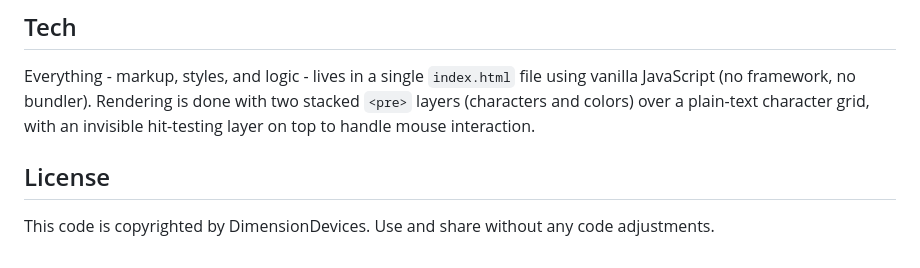
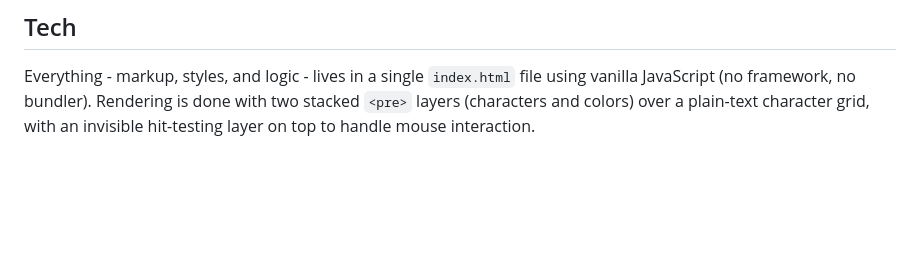
Before and after one commit to DimensionDevices/Griddy, a Markdown page: README.md, the part around the change. GitHub-like rendering; blank space fills up the shorter version.

Commit message:
Removed license for open source

```diff
--- a/README.md
+++ b/README.md
@@ -83,7 +83,3 @@ Use the toolbar buttons to:
 ## Tech
 
 Everything - markup, styles, and logic - lives in a single `index.html` file using vanilla JavaScript (no framework, no bundler). Rendering is done with two stacked `<pre>` layers (characters and colors) over a plain-text character grid, with an invisible hit-testing layer on top to handle mouse interaction.
-
-## License
-
-This code is copyrighted by DimensionDevices. Use and share without any code adjustments.
```
